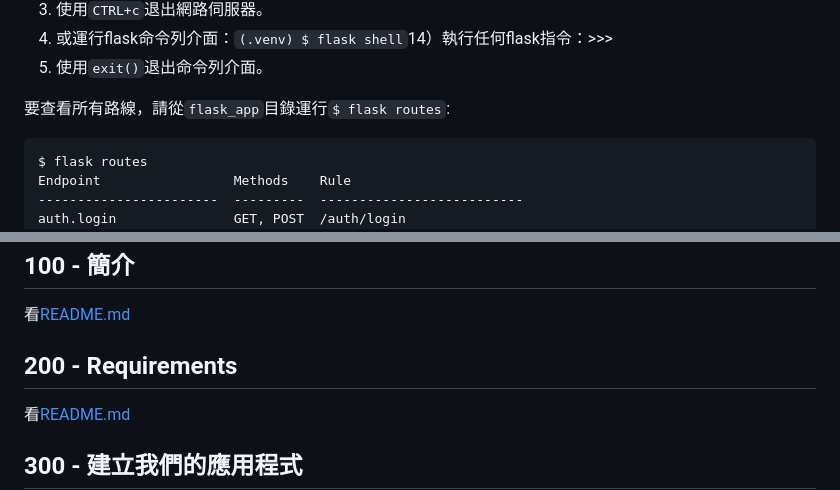
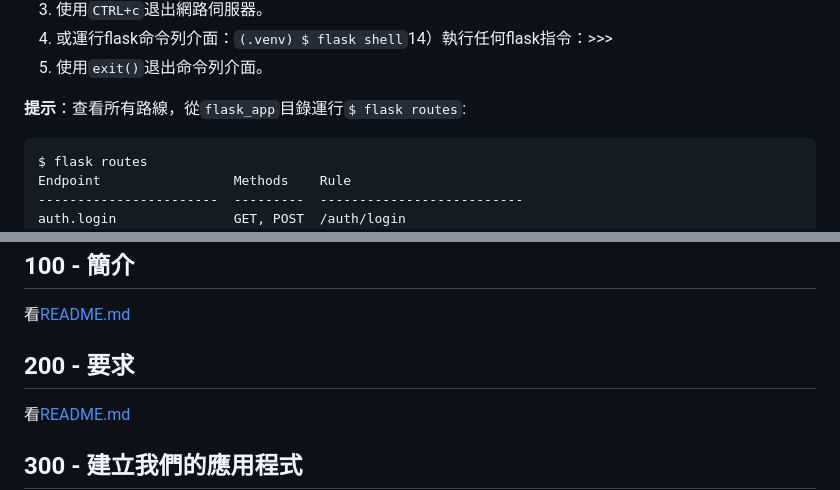
Before and after one commit to vanHeemstraSystems/flask-monopoly, a Markdown page: README.zh-TW.md, 2 parts joined by grey strips. Rendered like a GitHub page.

Commit message:
docs: Added README."zh-TW".md translation via https://github.com/dephraiim/translate-readme

```diff
--- a/README.zh-TW.md
+++ b/README.zh-TW.md
@@ -21,7 +21,7 @@
 13) 或運行flask命令列介面：`(.venv) $ flask shell`14）執行任何flask指令：>>>
 15) 使用`exit()`退出命令列介面。
 
-要查看所有路線，請從`flask_app`目錄運行`$ flask routes`:
+**提示**：查看所有路線，從`flask_app`目錄運行`$ flask routes`:
 
     $ flask routes
     Endpoint                 Methods    Rule
@@ -48,7 +48,7 @@
 
 看[README.md](./100/README.md)
 
-## 200 - Requirements
+## 200 - 要求
 
 看[README.md](./200/README.md)
 
```
